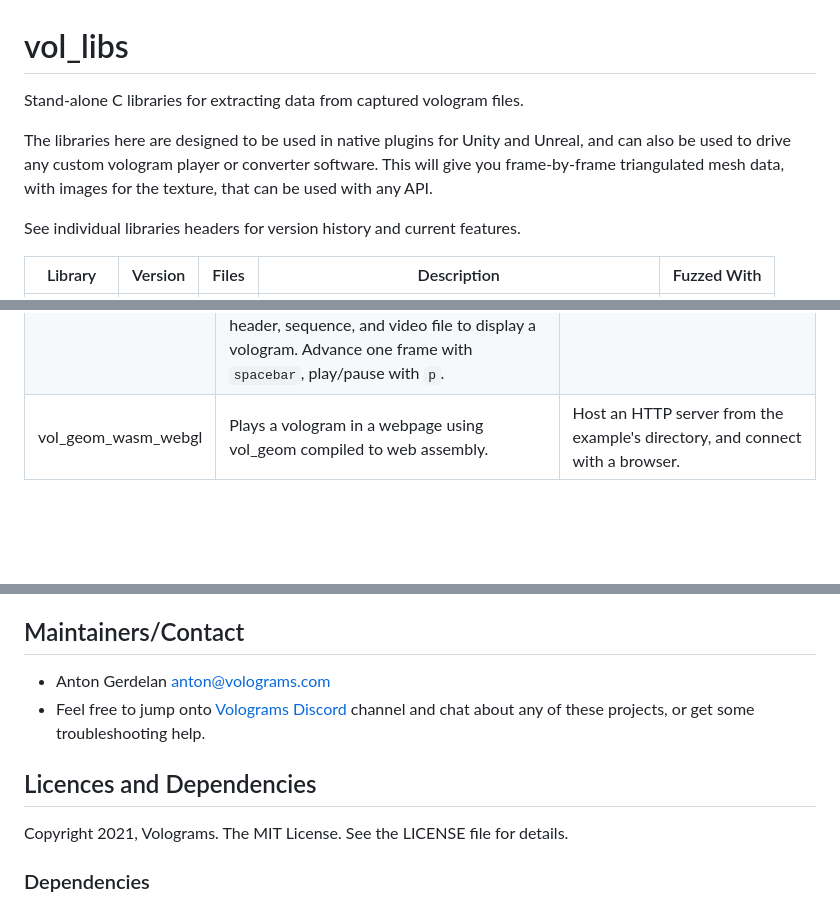
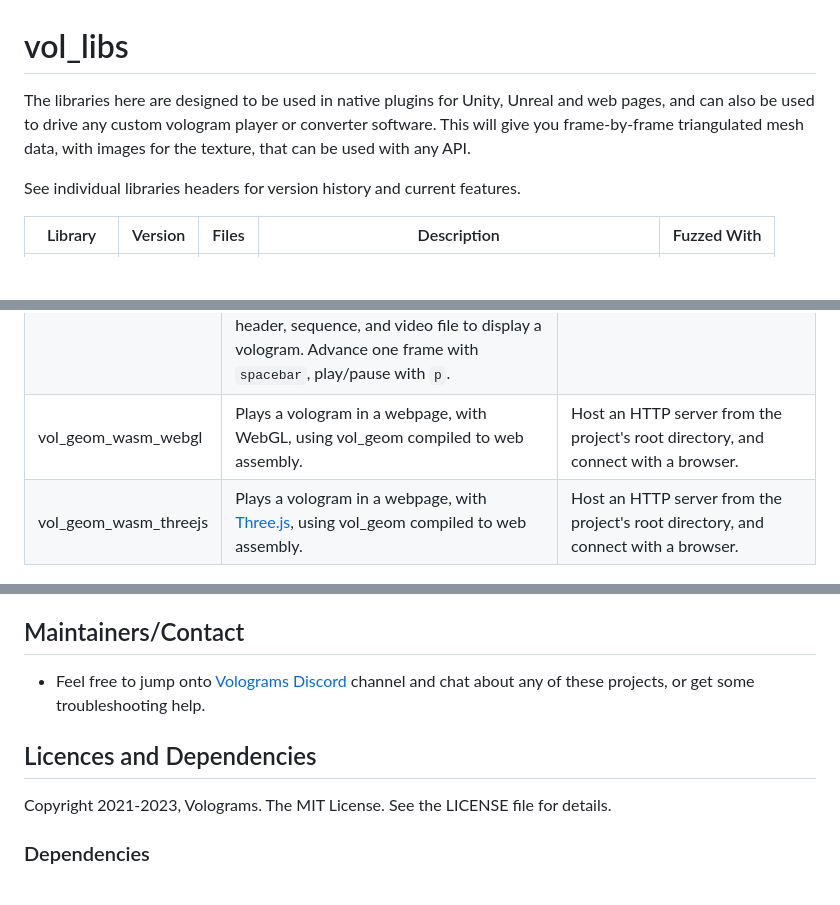
Before and after one commit to Volograms/vol_libs, a Markdown page: README.md, 3 parts joined by grey strips. Drawn GitHub-style; blank space fills up the shorter version.

```diff
--- a/README.md
+++ b/README.md
@@ -1,8 +1,6 @@
 # vol_libs #
 
-Stand-alone C libraries for extracting data from captured vologram files.
-
-The libraries here are designed to be used in native plugins for Unity and Unreal, and can also be used to drive any custom vologram player or converter software. This will give you frame-by-frame triangulated mesh data, with images for the texture, that can be used with any API.
+The libraries here are designed to be used in native plugins for Unity, Unreal and web pages, and can also be used to drive any custom vologram player or converter software. This will give you frame-by-frame triangulated mesh data, with images for the texture, that can be used with any API.
 
 See individual libraries headers for version history and current features.
 
@@ -67,7 +65,9 @@ cd examples/
 | dump_images         | As `get_images` but dumps images to files.                                                                                                                                                                    | `./dump_images.bin ../samples/counter.webm`                                   |
 | vol_geom_opengl     | Example using vol_geom to load mesh frames from a vologram and render in OpenGL without a texture. Loads a cube by default,  or supply a path to a vologram header and sequence file.                         | `./vol_geom_opengl.bin ../samples/cone_hdr.vol ../samples/cone_seq.vol`       |
 | vol_geom_av_opengl  | Combines both vol_geom and vol_av and renders a textured vologram sequence in OpenGL. Displays the first frame of a video on a quad by default, but supply paths to a header, sequence, and video file to display a vologram. Advance one frame with `spacebar`, play/pause with `p`. |       |
-| vol_geom_wasm_webgl | Plays a vologram in a webpage using vol_geom compiled to web assembly.                                                                                                                                        | Host an HTTP server from the example's directory, and connect with a browser. |
+| vol_geom_wasm_webgl | Plays a vologram in a webpage, with WebGL, using vol_geom compiled to web assembly.                                                                                                                                        | Host an HTTP server from the project's root directory, and connect with a browser. |
+| vol_geom_wasm_threejs | Plays a vologram in a webpage, with [Three.js](https://threejs.org/), using vol_geom compiled to web assembly.                                                                                                                                        | Host an HTTP server from the project's root directory, and connect with a browser. |
+
 
 ![vol_geom_av_opengl used to load a Vologram captured with Volu and animate it in OpenGL](example_jan.png)
 
@@ -131,12 +131,11 @@ PR Descriptions should include this template:
 
 ## Maintainers/Contact ##
 
-* Anton Gerdelan <anton@volograms.com>
 * Feel free to jump onto [Volograms Discord](https://discord.gg/dz5G4bHb) channel and chat about any of these projects, or get some troubleshooting help.
 
 ## Licences and Dependencies ##
 
-Copyright 2021, Volograms. The MIT License. See the LICENSE file for details.
+Copyright 2021-2023, Volograms. The MIT License. See the LICENSE file for details.
 
 ### Dependencies
 
```
Also changed, not shown: other parts of README.md (+1 -1 lines).
